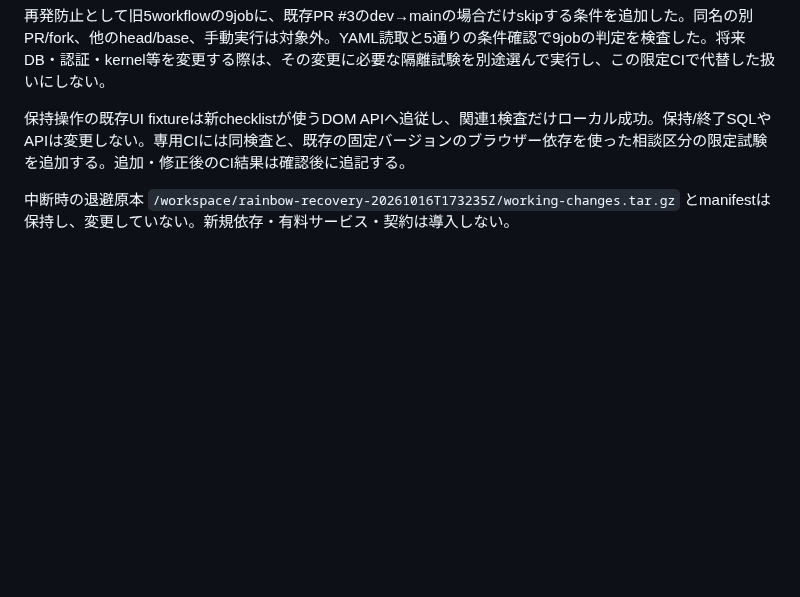
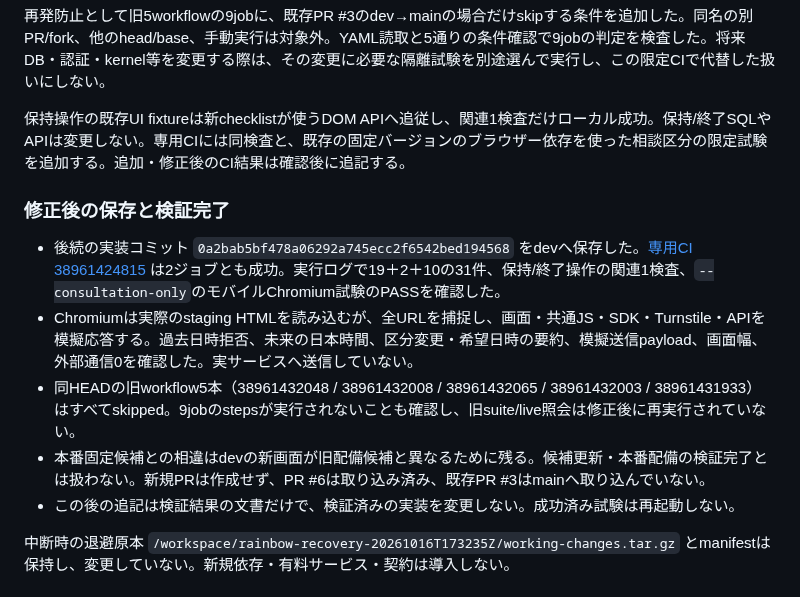
Before and after one commit to yuka19910307-create/rainbow-driver, a Markdown page: docs/cargo-consultation-flow-continuation.review.md, the part around the change. Rendered like a GitHub page; blank space fills up the shorter version.

Commit message:
Record scoped consultation CI results and legacy trigger correction

```diff
--- a/docs/cargo-consultation-flow-continuation.review.md
+++ b/docs/cargo-consultation-flow-continuation.review.md
@@ -39,6 +39,14 @@
 
 保持操作の既存UI fixtureは新checklistが使うDOM APIへ追従し、関連1検査だけローカル成功。保持/終了SQLやAPIは変更しない。専用CIには同検査と、既存の固定バージョンのブラウザー依存を使った相談区分の限定試験を追加する。追加・修正後のCI結果は確認後に追記する。
 
+### 修正後の保存と検証完了
+
+- 後続の実装コミット `0a2bab5bf478a06292a745ecc2f6542bed194568` をdevへ保存した。[専用CI 38961424815](https://github.com/yuka19910307-create/rainbow-driver/actions/runs/38961424815) は2ジョブとも成功。実行ログで19＋2＋10の31件、保持/終了操作の関連1検査、`--consultation-only`のモバイルChromium試験のPASSを確認した。
+- Chromiumは実際のstaging HTMLを読み込むが、全URLを捕捉し、画面・共通JS・SDK・Turnstile・APIを模擬応答する。過去日時拒否、未来の日本時間、区分変更・希望日時の要約、模擬送信payload、画面幅、外部通信0を確認した。実サービスへ送信していない。
+- 同HEADの旧workflow5本（38961432048 / 38961432008 / 38961432065 / 38961432003 / 38961431933）はすべてskipped。9jobのstepsが実行されないことも確認し、旧suite/live照会は修正後に再実行されていない。
+- 本番固定候補との相違はdevの新画面が旧配備候補と異なるために残る。候補更新・本番配備の検証完了とは扱わない。新規PRは作成せず、PR #6は取り込み済み、既存PR #3はmainへ取り込んでいない。
+- この後の追記は検証結果の文書だけで、検証済みの実装を変更しない。成功済み試験は再起動しない。
+
 中断時の退避原本 `/workspace/rainbow-recovery-20261016T173235Z/working-changes.tar.gz` とmanifestは保持し、変更していない。新規依存・有料サービス・契約は導入しない。
 
 ## 未完了・優先順位
```
Also changed, not shown: docs/cargo-notification-state-diagnostic.review.md (+3 -1 lines).
